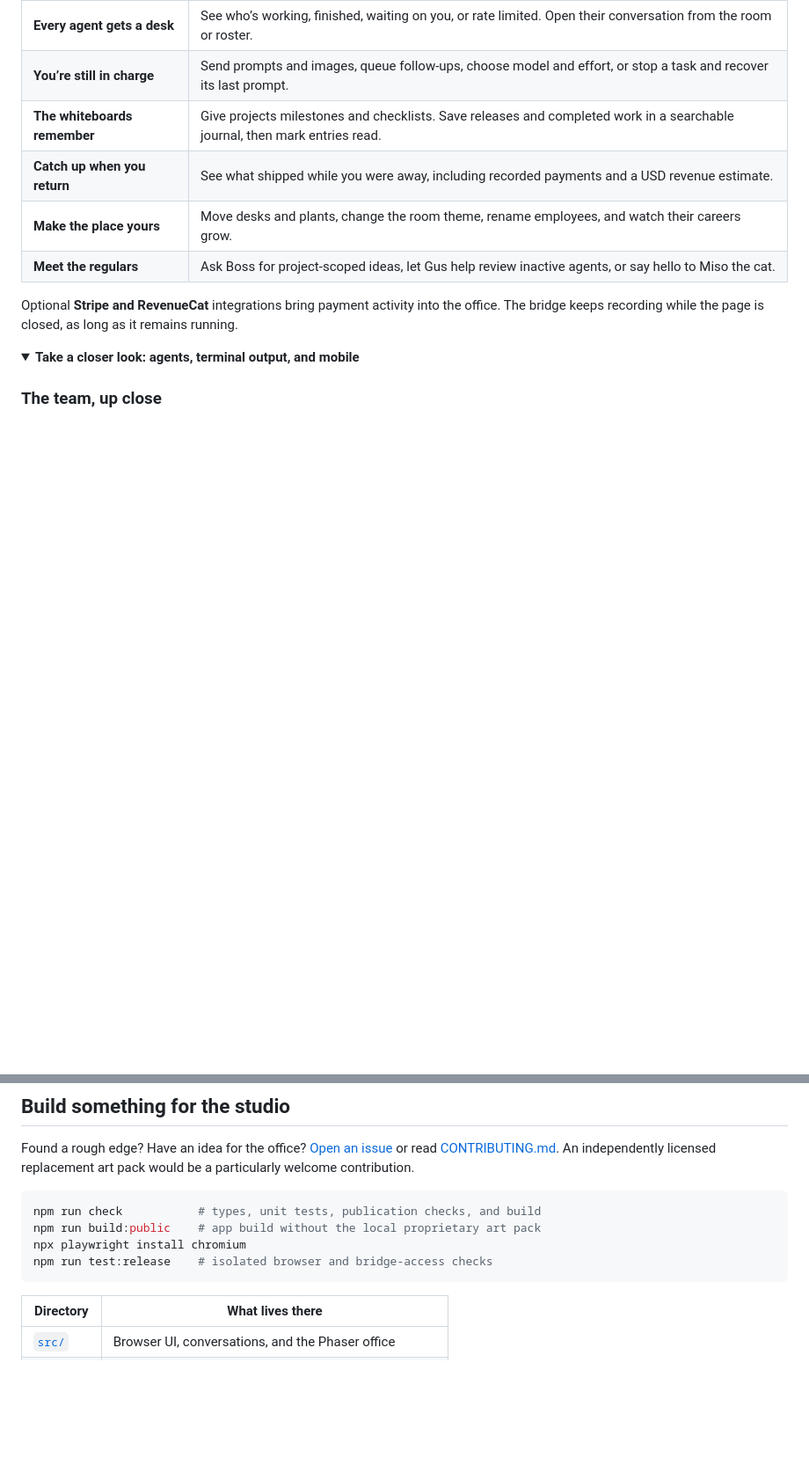
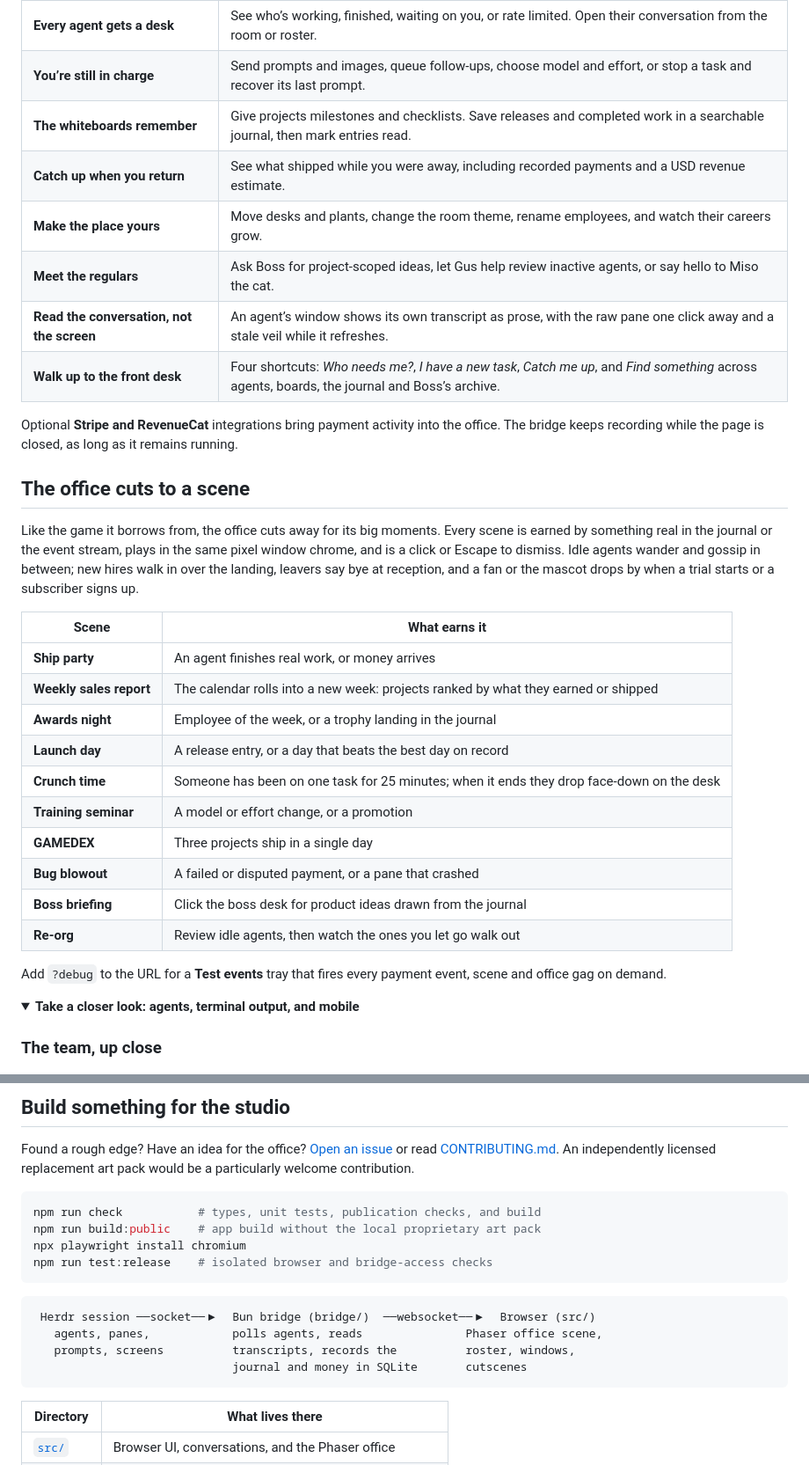
Before and after one commit to montagao/herdr-story, a Markdown page: README.md, 2 parts joined by grey strips. Shown at 88% size. Drawn GitHub-style; folded sections open; blank space fills up the shorter version.

Commit message:
README: cutscene table, front desk and conversation rows, CI badge, and how-it-works diagram
Folds this session's additions into the pixel-art README: the scenes the office
cuts to and what earns each one, the transcript conversation view and front desk
rows, a CI status badge, the bridge/browser diagram, and the ?debug tray.

Co-Authored-By: Claude Fable 5.1 <noreply@anthropic.com>
Claude-Session: https://claude.ai/code/session_011JjzSdzSU7nDW5FW4BtRyD

````diff
--- a/README.md
+++ b/README.md
@@ -36,9 +36,35 @@ There’s a boss with ideas, a janitor with a cleanup plan, and a cat you can pe
 | **Catch up when you return** | See what shipped while you were away, including recorded payments and a USD revenue estimate. |
 | **Make the place yours** | Move desks and plants, change the room theme, rename employees, and watch their careers grow. |
 | **Meet the regulars** | Ask Boss for project-scoped ideas, let Gus help review inactive agents, or say hello to Miso the cat. |
+| **Read the conversation, not the screen** | An agent’s window shows its own transcript as prose, with the raw pane one click away and a stale veil while it refreshes. |
+| **Walk up to the front desk** | Four shortcuts: *Who needs me?*, *I have a new task*, *Catch me up*, and *Find something* across agents, boards, the journal and Boss’s archive. |
 
 Optional **Stripe and RevenueCat** integrations bring payment activity into the office.
 The bridge keeps recording while the page is closed, as long as it remains running.
+
+## The office cuts to a scene
+
+Like the game it borrows from, the office cuts away for its big moments. Every scene is earned by
+something real in the journal or the event stream, plays in the same pixel window chrome, and is
+a click or Escape to dismiss. Idle agents wander and gossip in between; new hires walk in over
+the landing, leavers say bye at reception, and a fan or the mascot drops by when a trial starts
+or a subscriber signs up.
+
+| Scene | What earns it |
+| --- | --- |
+| **Ship party** | An agent finishes real work, or money arrives |
+| **Weekly sales report** | The calendar rolls into a new week: projects ranked by what they earned or shipped |
+| **Awards night** | Employee of the week, or a trophy landing in the journal |
+| **Launch day** | A release entry, or a day that beats the best day on record |
+| **Crunch time** | Someone has been on one task for 25 minutes; when it ends they drop face-down on the desk |
+| **Training seminar** | A model or effort change, or a promotion |
+| **GAMEDEX** | Three projects ship in a single day |
+| **Bug blowout** | A failed or disputed payment, or a pane that crashed |
+| **Boss briefing** | Click the boss desk for product ideas drawn from the journal |
+| **Re-org** | Review idle agents, then watch the ones you let go walk out |
+
+Add `?debug` to the URL for a **Test events** tray that fires every payment event, scene and
+office gag on demand.
 
 <details>
 <summary><b>Take a closer look: agents, terminal output, and mobile</b></summary>
@@ -135,6 +161,13 @@ npx playwright install chromium
 npm run test:release    # isolated browser and bridge-access checks
 ```
 
+```
+ Herdr session ──socket──▶  Bun bridge (bridge/)  ──websocket──▶  Browser (src/)
+   agents, panes,            polls agents, reads               Phaser office scene,
+   prompts, screens          transcripts, records the          roster, windows,
+                             journal and money in SQLite       cutscenes
+```
+
 | Directory | What lives there |
 | --- | --- |
 | [`src/`](src/) | Browser UI, conversations, and the Phaser office |
````
Also changed, not shown: other parts of README.md (+1 -1 lines).
